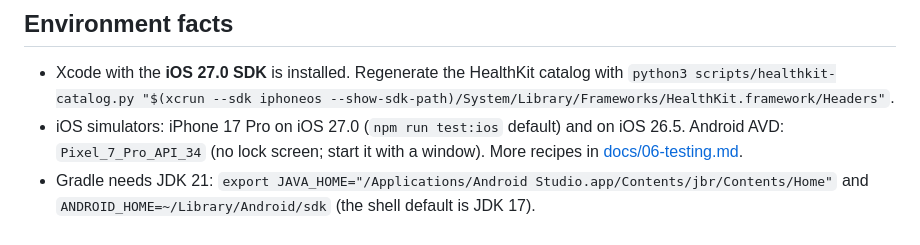
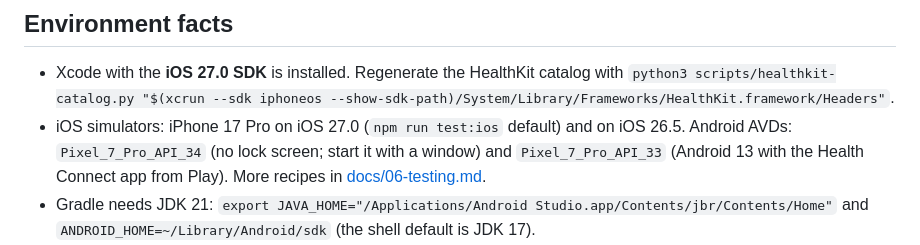
Before and after one commit to caplugins/capacitor-health, a Markdown page: CLAUDE.md, the part around the change. Rendered like a GitHub page.

```diff
--- a/CLAUDE.md
+++ b/CLAUDE.md
@@ -73,7 +73,8 @@ The next piece of work is always the first unchecked task in [docs/tasks.md](doc
 - Xcode with the **iOS 27.0 SDK** is installed. Regenerate the HealthKit catalog with
   `python3 scripts/healthkit-catalog.py "$(xcrun --sdk iphoneos --show-sdk-path)/System/Library/Frameworks/HealthKit.framework/Headers"`.
 - iOS simulators: iPhone 17 Pro on iOS 27.0 (`npm run test:ios` default) and on iOS 26.5. Android
-  AVD: `Pixel_7_Pro_API_34` (no lock screen; start it with a window). More recipes in
+  AVDs: `Pixel_7_Pro_API_34` (no lock screen; start it with a window) and `Pixel_7_Pro_API_33`
+  (Android 13 with the Health Connect app from Play). More recipes in
   [docs/06-testing.md](docs/06-testing.md).
 - Gradle needs JDK 21: `export JAVA_HOME="/Applications/Android Studio.app/Contents/jbr/Contents/Home"`
   and `ANDROID_HOME=~/Library/Android/sdk` (the shell default is JDK 17).
```
Also changed, not shown: README.md (+2 -1 lines).
